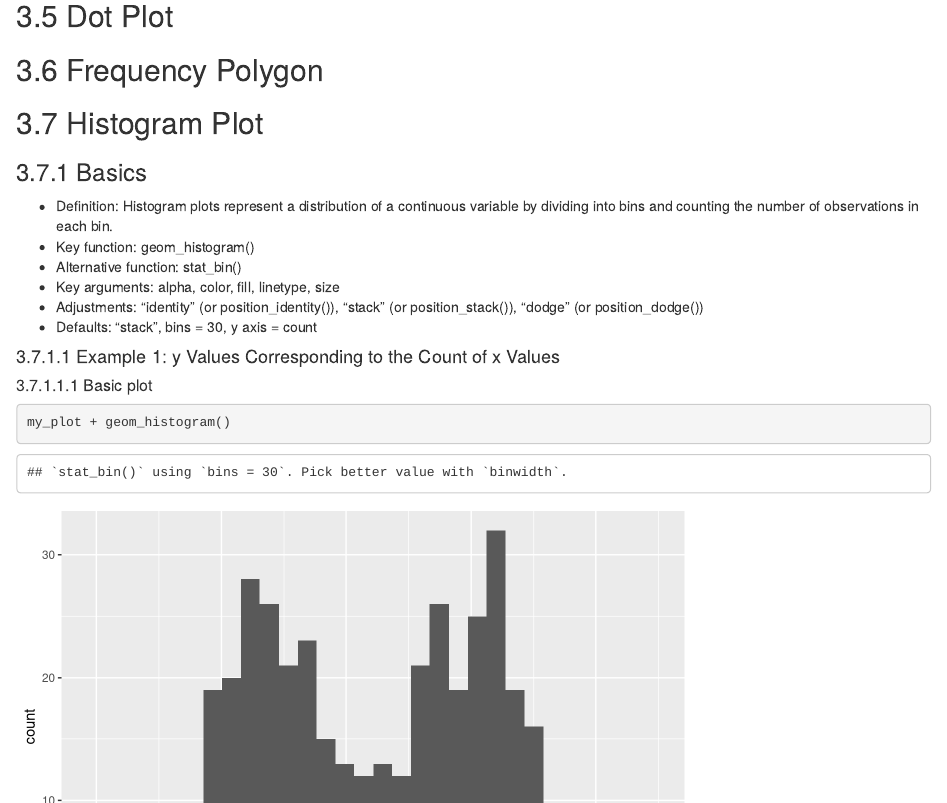
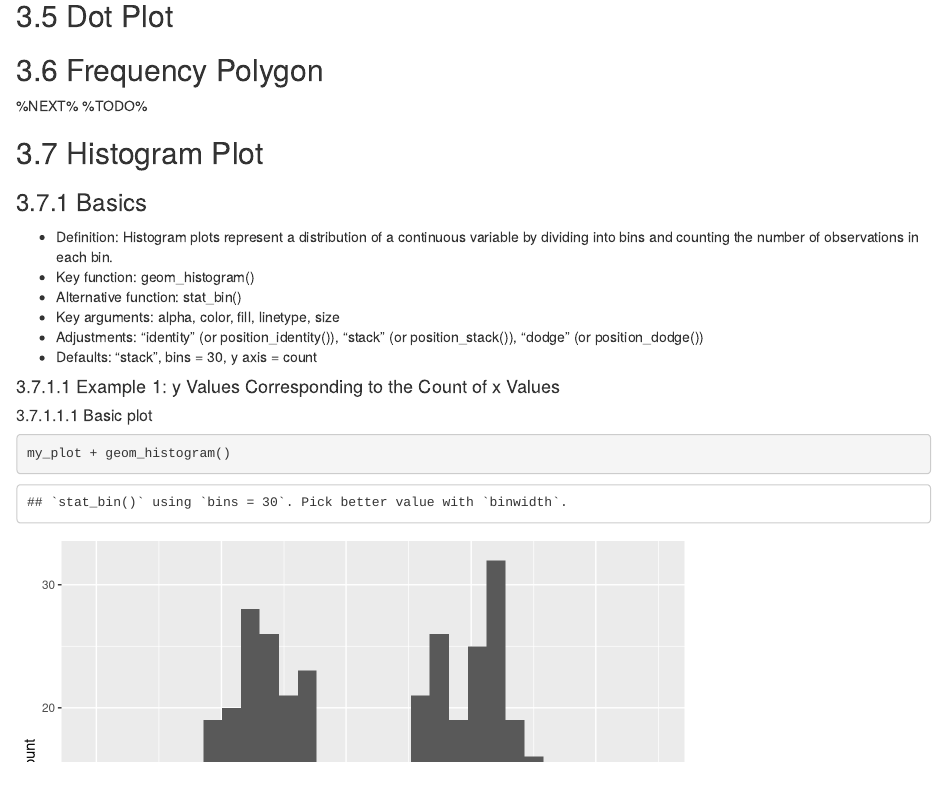
Before and after one commit to gmaubach/Kassambra_Beautiful_Graphics_in_R, an R Markdown document (Kassambra_Graphics_Notes.Rmd): the page in a window 1100 px wide, from 2970 px down. Rendered offline with R 4.5, knitr and Pandoc, with nearby package versions.

Commit message:
Just another push

```diff
--- a/Kassambra_Graphics_Notes.Rmd
+++ b/Kassambra_Graphics_Notes.Rmd
@@ -391,6 +391,9 @@ my_plot_3 + scale_fill_grey() +
 ## Dot Plot
 
 ## Frequency Polygon
+%NEXT%
+%TODO%
+
 
 ## Histogram Plot
 ### Basics
```
Also changed, not shown: Kassambra_Graphics_Notes.Rmd (2 more changed lines).
